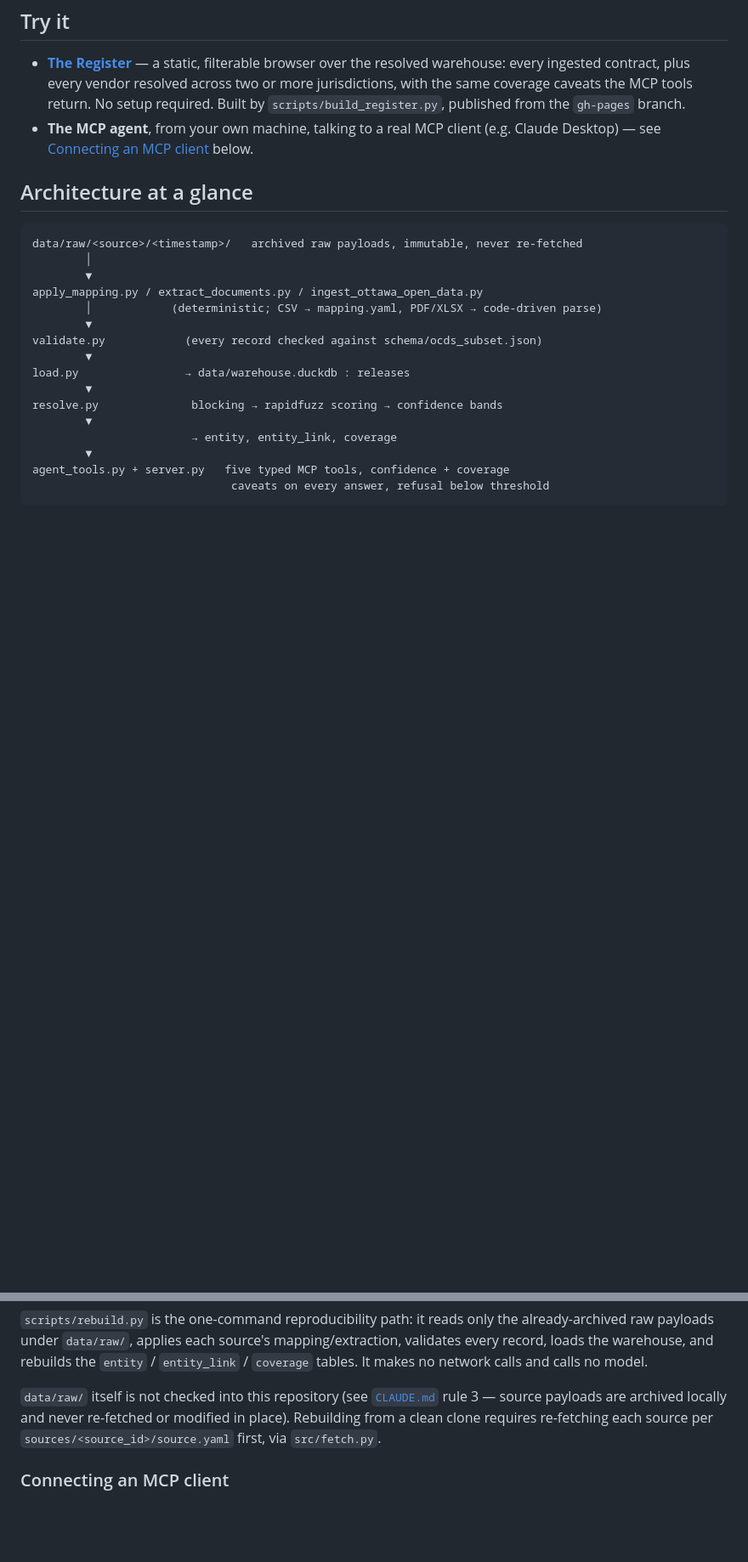
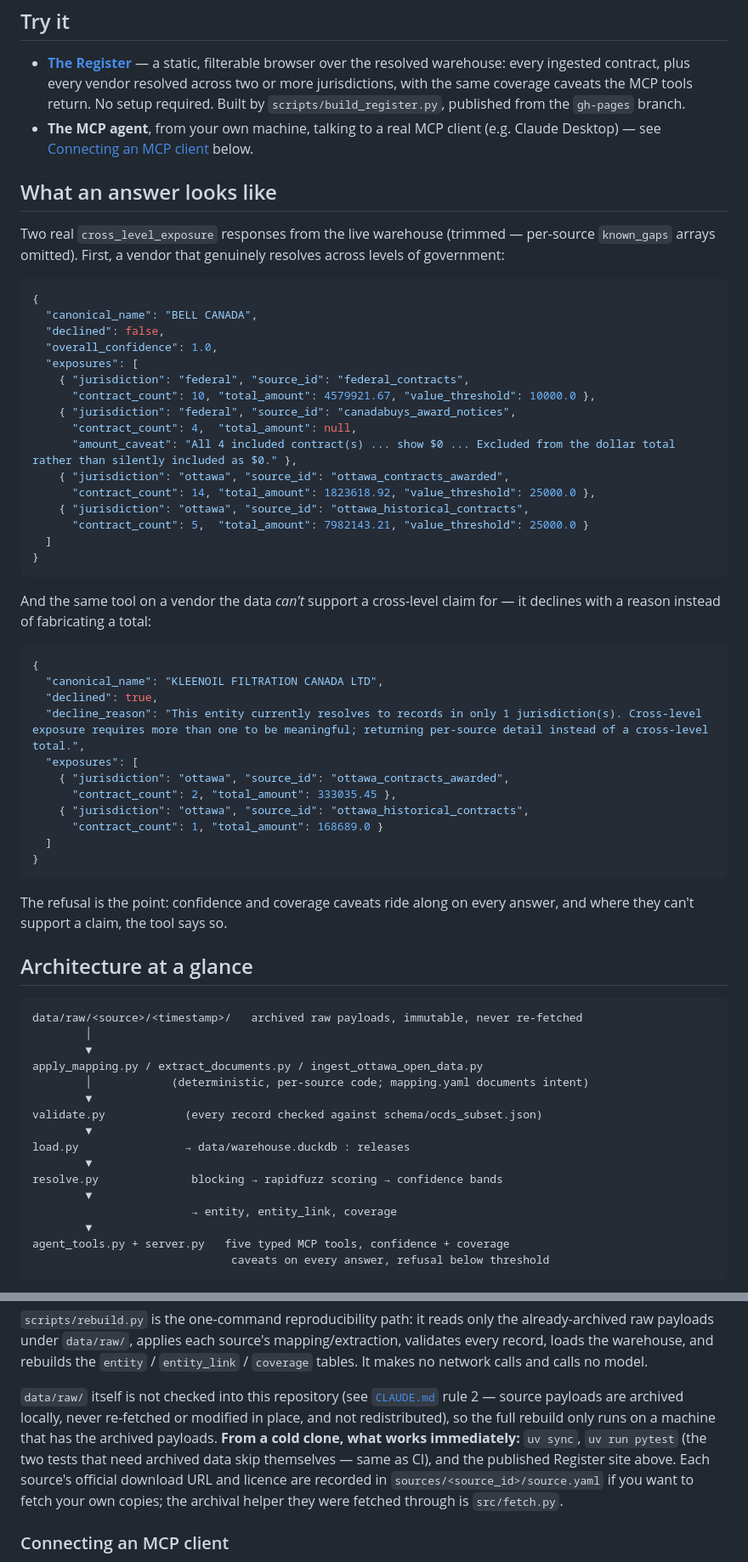
Before and after one commit to adamkaegi/procurement-resolver, a Markdown page: README.md, 2 parts joined by grey strips. Shown at 85% size. GitHub-like rendering; blank space fills up the shorter version.

Commit message:
docs: README -- CI badge, real example output, honest cold-clone section
- CI badge (workflow is green on every main run).
- New "What an answer looks like" section: two real cross_level_exposure
  responses from the live warehouse -- one confident cross-level answer
  (with the $0-exclusion caveat visible) and one refusal with its stated
  reason. The project's differentiator is now shown, not just described.
- Architecture diagram no longer claims CSV ingestion is driven by
  mapping.yaml (contradicted by apply_mapping.py and the ADR); it now says
  per-source code with mapping.yaml documenting intent.
- Cold-clone section states exactly what runs without the raw archives
  (uv sync, pytest with 2 self-skipping tests, the published site) instead
  of pointing at a fetch step that had no runnable command. Also fixes a
  stale rule-number reference the earlier renumbering missed.

Co-Authored-By: Claude Fable 5 <noreply@anthropic.com>
Claude-Session: https://claude.ai/code/session_01P8JLW2mxcn8JCqjBAGXabo

````diff
--- a/README.md
+++ b/README.md
@@ -35,6 +37,51 @@ framing and design rationale: [`docs/SPEC.md`](docs/SPEC.md).
 - **The MCP agent**, from your own machine, talking to a real MCP client
   (e.g. Claude Desktop) — see [Connecting an MCP client](#connecting-an-mcp-client) below.
 
+## What an answer looks like
+
+Two real `cross_level_exposure` responses from the live warehouse (trimmed —
+per-source `known_gaps` arrays omitted). First, a vendor that genuinely
+resolves across levels of government:
+
+```jsonc
+{
+  "canonical_name": "BELL CANADA",
+  "declined": false,
+  "overall_confidence": 1.0,
+  "exposures": [
+    { "jurisdiction": "federal", "source_id": "federal_contracts",
+      "contract_count": 10, "total_amount": 4579921.67, "value_threshold": 10000.0 },
+    { "jurisdiction": "federal", "source_id": "canadabuys_award_notices",
+      "contract_count": 4,  "total_amount": null,
+      "amount_caveat": "All 4 included contract(s) ... show $0 ... Excluded from the dollar total rather than silently included as $0." },
+    { "jurisdiction": "ottawa", "source_id": "ottawa_contracts_awarded",
+      "contract_count": 14, "total_amount": 1823618.92, "value_threshold": 25000.0 },
+    { "jurisdiction": "ottawa", "source_id": "ottawa_historical_contracts",
+      "contract_count": 5,  "total_amount": 7982143.21, "value_threshold": 25000.0 }
+  ]
+}
+```
+
+And the same tool on a vendor the data *can't* support a cross-level claim
+for — it declines with a reason instead of fabricating a total:
+
+```jsonc
+{
+  "canonical_name": "KLEENOIL FILTRATION CANADA LTD",
+  "declined": true,
+  "decline_reason": "This entity currently resolves to records in only 1 jurisdiction(s). Cross-level exposure requires more than one to be meaningful; returning per-source detail instead of a cross-level total.",
+  "exposures": [
+    { "jurisdiction": "ottawa", "source_id": "ottawa_contracts_awarded",
+      "contract_count": 2, "total_amount": 333035.45 },
+    { "jurisdiction": "ottawa", "source_id": "ottawa_historical_contracts",
+      "contract_count": 1, "total_amount": 168689.0 }
+  ]
+}
+```
+
+The refusal is the point: confidence and coverage caveats ride along on
+every answer, and where they can't support a claim, the tool says so.
+
 ## Architecture at a glance
 
 ```
@@ -42,7 +89,7 @@ data/raw/<source>/<timestamp>/   archived raw payloads, immutable, never re-fetc
         │
         ▼
 apply_mapping.py / extract_documents.py / ingest_ottawa_open_data.py
-        │            (deterministic; CSV → mapping.yaml, PDF/XLSX → code-driven parse)
+        │            (deterministic, per-source code; mapping.yaml documents intent)
         ▼
 validate.py            (every record checked against schema/ocds_subset.json)
         ▼
@@ -90,10 +137,15 @@ the `entity` / `entity_link` / `coverage` tables. It makes no network calls
 and calls no model.
 
 `data/raw/` itself is not checked into this repository (see
-[`CLAUDE.md`](CLAUDE.md) rule 3 — source payloads are archived locally and
-never re-fetched or modified in place). Rebuilding from a clean clone
-requires re-fetching each source per `sources/<source_id>/source.yaml`
-first, via `src/fetch.py`.
+[`CLAUDE.md`](CLAUDE.md) rule 2 — source payloads are archived locally,
+never re-fetched or modified in place, and not redistributed), so the full
+rebuild only runs on a machine that has the archived payloads. **From a
+cold clone, what works immediately:** `uv sync`, `uv run pytest` (the two
+tests that need archived data skip themselves — same as CI), and the
+published Register site above. Each source's official download URL and
+licence are recorded in `sources/<source_id>/source.yaml` if you want to
+fetch your own copies; the archival helper they were fetched through is
+`src/fetch.py`.
 
 ### Connecting an MCP client
 
````
Also changed, not shown: other parts of README.md (+2 -0 lines).
